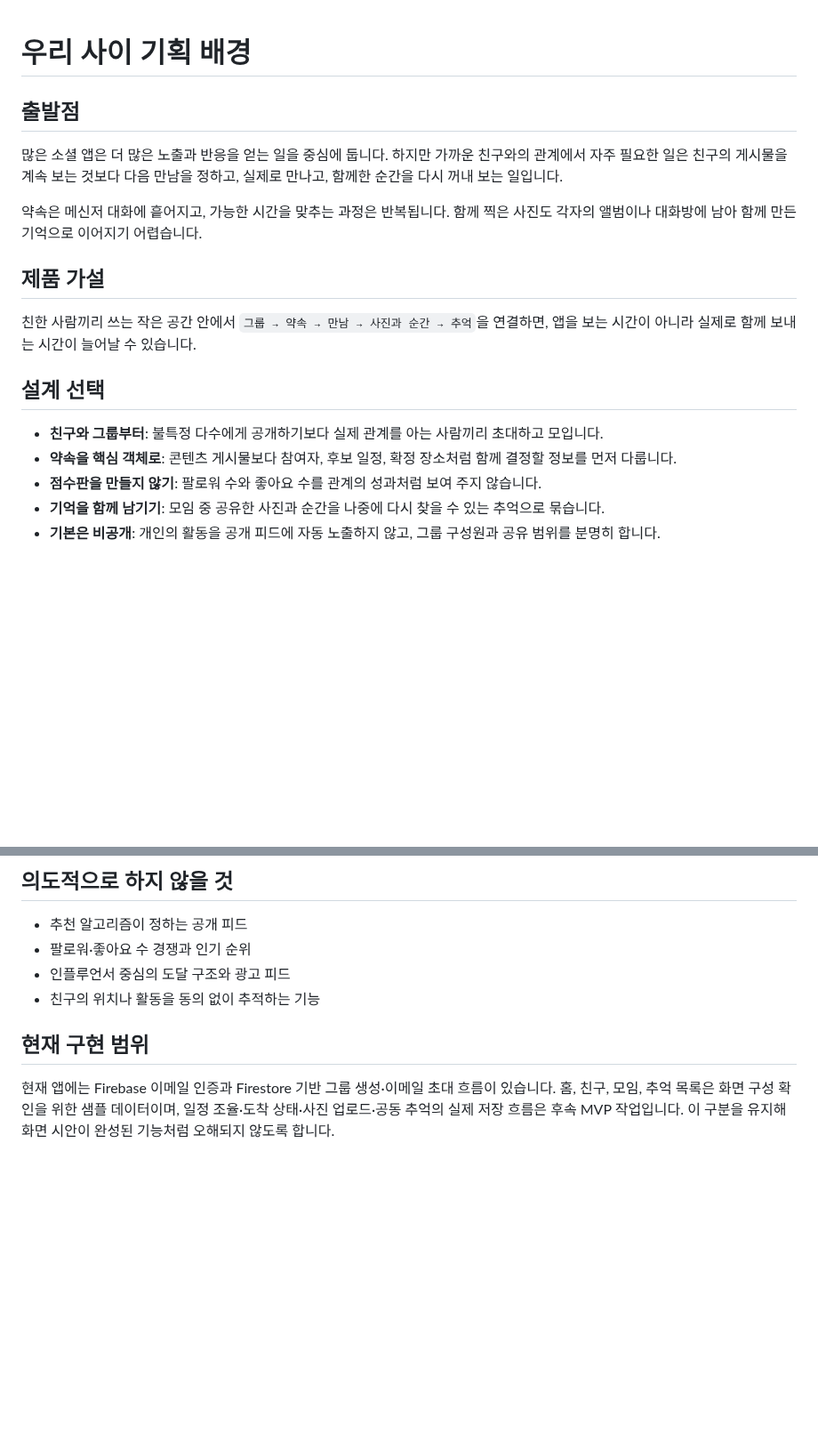
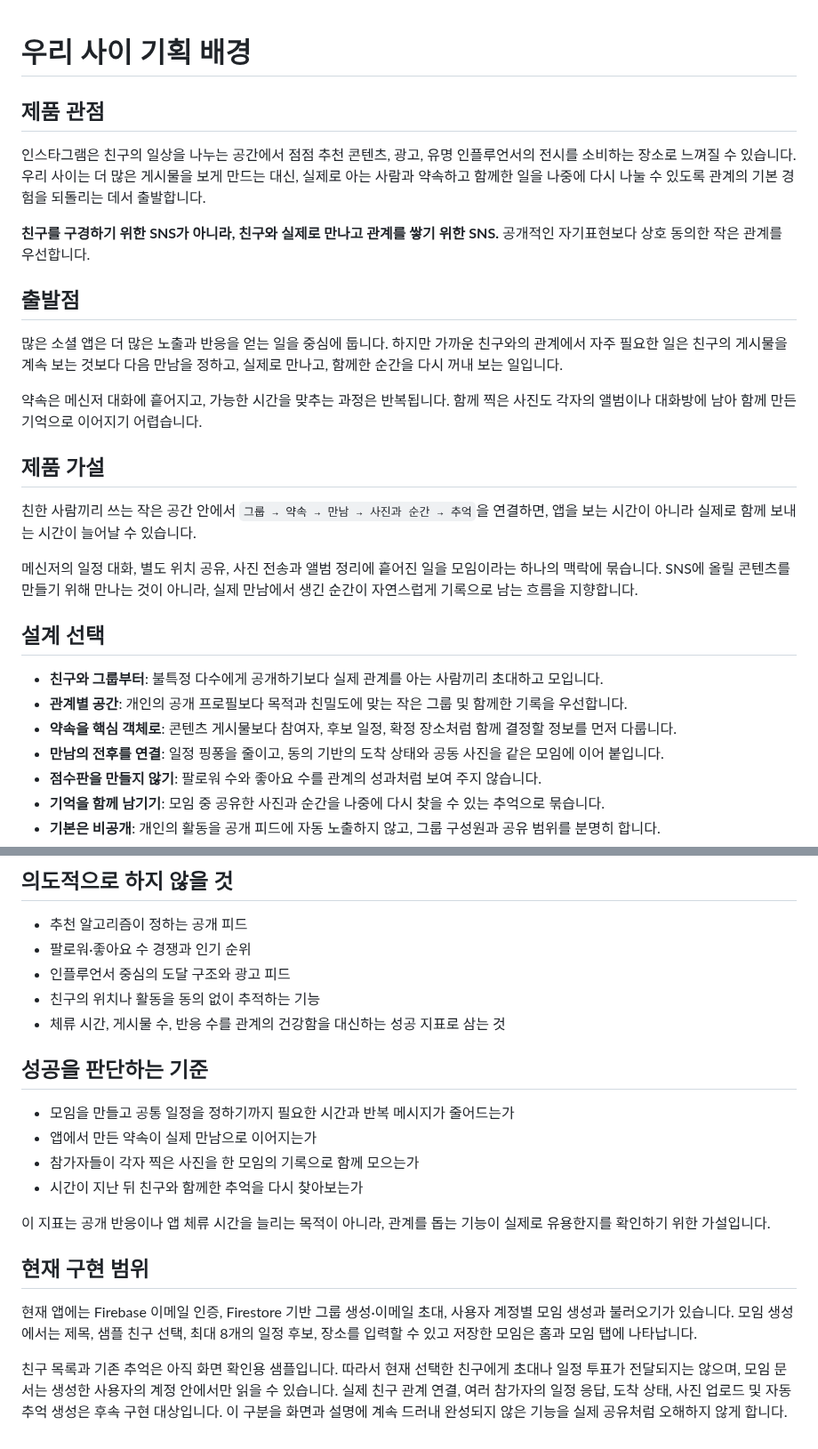
Before and after one commit to hjy0221/PrivateCircle, a Markdown page: docs/product-rationale.md, 2 parts joined by grey strips. Shown at 89% size. GitHub-like rendering; blank space fills up the shorter version.

```diff
--- a/docs/product-rationale.md
+++ b/docs/product-rationale.md
@@ -1,4 +1,10 @@
 # 우리 사이 기획 배경
+
+## 제품 관점
+
+인스타그램은 친구의 일상을 나누는 공간에서 점점 추천 콘텐츠, 광고, 유명 인플루언서의 전시를 소비하는 장소로 느껴질 수 있습니다. 우리 사이는 더 많은 게시물을 보게 만드는 대신, 실제로 아는 사람과 약속하고 함께한 일을 나중에 다시 나눌 수 있도록 관계의 기본 경험을 되돌리는 데서 출발합니다.
+
+**친구를 구경하기 위한 SNS가 아니라, 친구와 실제로 만나고 관계를 쌓기 위한 SNS.** 공개적인 자기표현보다 상호 동의한 작은 관계를 우선합니다.
 
 ## 출발점
 
@@ -10,10 +16,14 @@
 
 친한 사람끼리 쓰는 작은 공간 안에서 `그룹 → 약속 → 만남 → 사진과 순간 → 추억`을 연결하면, 앱을 보는 시간이 아니라 실제로 함께 보내는 시간이 늘어날 수 있습니다.
 
+메신저의 일정 대화, 별도 위치 공유, 사진 전송과 앨범 정리에 흩어진 일을 모임이라는 하나의 맥락에 묶습니다. SNS에 올릴 콘텐츠를 만들기 위해 만나는 것이 아니라, 실제 만남에서 생긴 순간이 자연스럽게 기록으로 남는 흐름을 지향합니다.
+
 ## 설계 선택
 
 - **친구와 그룹부터**: 불특정 다수에게 공개하기보다 실제 관계를 아는 사람끼리 초대하고 모입니다.
+- **관계별 공간**: 개인의 공개 프로필보다 목적과 친밀도에 맞는 작은 그룹 및 함께한 기록을 우선합니다.
 - **약속을 핵심 객체로**: 콘텐츠 게시물보다 참여자, 후보 일정, 확정 장소처럼 함께 결정할 정보를 먼저 다룹니다.
+- **만남의 전후를 연결**: 일정 핑퐁을 줄이고, 동의 기반의 도착 상태와 공동 사진을 같은 모임에 이어 붙입니다.
 - **점수판을 만들지 않기**: 팔로워 수와 좋아요 수를 관계의 성과처럼 보여 주지 않습니다.
 - **기억을 함께 남기기**: 모임 중 공유한 사진과 순간을 나중에 다시 찾을 수 있는 추억으로 묶습니다.
 - **기본은 비공개**: 개인의 활동을 공개 피드에 자동 노출하지 않고, 그룹 구성원과 공유 범위를 분명히 합니다.
@@ -33,7 +43,19 @@
 - 팔로워·좋아요 수 경쟁과 인기 순위
 - 인플루언서 중심의 도달 구조와 광고 피드
 - 친구의 위치나 활동을 동의 없이 추적하는 기능
+- 체류 시간, 게시물 수, 반응 수를 관계의 건강함을 대신하는 성공 지표로 삼는 것
+
+## 성공을 판단하는 기준
+
+- 모임을 만들고 공통 일정을 정하기까지 필요한 시간과 반복 메시지가 줄어드는가
+- 앱에서 만든 약속이 실제 만남으로 이어지는가
+- 참가자들이 각자 찍은 사진을 한 모임의 기록으로 함께 모으는가
+- 시간이 지난 뒤 친구와 함께한 추억을 다시 찾아보는가
+
+이 지표는 공개 반응이나 앱 체류 시간을 늘리는 목적이 아니라, 관계를 돕는 기능이 실제로 유용한지를 확인하기 위한 가설입니다.
 
 ## 현재 구현 범위
 
-현재 앱에는 Firebase 이메일 인증과 Firestore 기반 그룹 생성·이메일 초대 흐름이 있습니다. 홈, 친구, 모임, 추억 목록은 화면 구성 확인을 위한 샘플 데이터이며, 일정 조율·도착 상태·사진 업로드·공동 추억의 실제 저장 흐름은 후속 MVP 작업입니다. 이 구분을 유지해 화면 시안이 완성된 기능처럼 오해되지 않도록 합니다.
+현재 앱에는 Firebase 이메일 인증, Firestore 기반 그룹 생성·이메일 초대, 사용자 계정별 모임 생성과 불러오기가 있습니다. 모임 생성에서는 제목, 샘플 친구 선택, 최대 8개의 일정 후보, 장소를 입력할 수 있고 저장한 모임은 홈과 모임 탭에 나타납니다.
+
+친구 목록과 기존 추억은 아직 화면 확인용 샘플입니다. 따라서 현재 선택한 친구에게 초대나 일정 투표가 전달되지는 않으며, 모임 문서는 생성한 사용자의 계정 안에서만 읽을 수 있습니다. 실제 친구 관계 연결, 여러 참가자의 일정 응답, 도착 상태, 사진 업로드 및 자동 추억 생성은 후속 구현 대상입니다. 이 구분을 화면과 설명에 계속 드러내 완성되지 않은 기능을 실제 공유처럼 오해하지 않게 합니다.
```
Also changed, not shown: README.md (+7 -5 lines), docs/screenshots/meetup-create.png (added), 5 other files.
